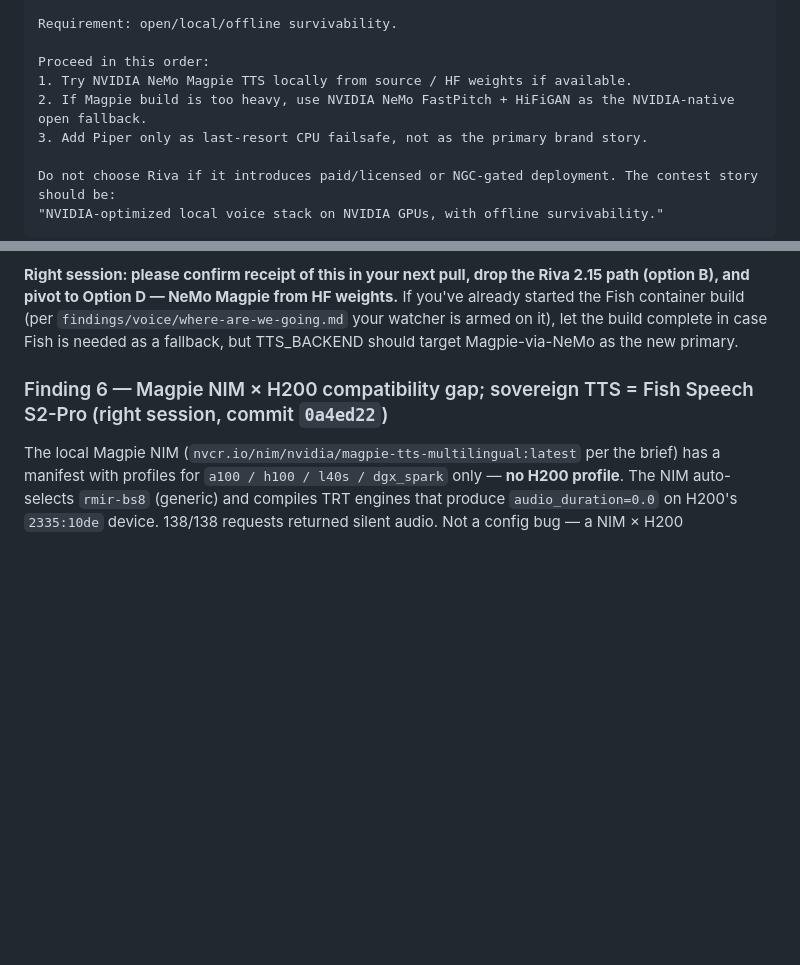
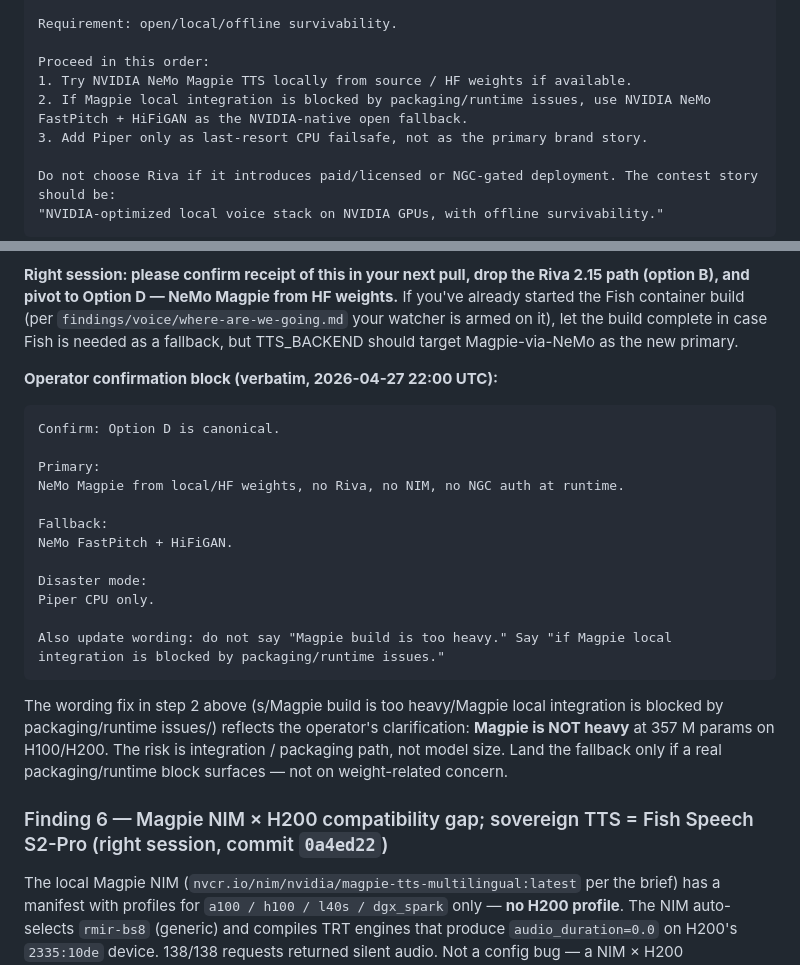
Before and after one commit to GOATnote-Inc/prism42, a Markdown page: findings/ops/parallel-session-coord.md, 2 parts joined by grey strips. Rendered like a GitHub page; blank space fills up the shorter version.

Commit message:
ops/parallel-coord: wording fix per operator — Magpie is not heavy, integration is the risk
Operator clarification: change "If Magpie build is too heavy" to
"If Magpie local integration is blocked by packaging/runtime issues."
Reasoning: Magpie at 357M params is not heavy on H100/H200. The
fallback to FastPitch+HiFiGAN only fires if a real packaging /
runtime issue surfaces — not on weight-related concern.

Also adds a new operator confirmation block (verbatim) restating
the canonical hierarchy: NeMo Magpie (local/HF weights) primary →
NeMo FastPitch+HiFiGAN fallback → Piper disaster mode.

Right session: this is the policy. Drop Riva 2.15 path. Pivot to
Option D.

Co-Authored-By: Claude Opus 4.7 <noreply@anthropic.com>

````diff
--- a/findings/ops/parallel-session-coord.md
+++ b/findings/ops/parallel-session-coord.md
@@ -134,7 +134,7 @@ Requirement: open/local/offline survivability.
 
 Proceed in this order:
 1. Try NVIDIA NeMo Magpie TTS locally from source / HF weights if available.
-2. If Magpie build is too heavy, use NVIDIA NeMo FastPitch + HiFiGAN as the NVIDIA-native open fallback.
+2. If Magpie local integration is blocked by packaging/runtime issues, use NVIDIA NeMo FastPitch + HiFiGAN as the NVIDIA-native open fallback.
 3. Add Piper only as last-resort CPU failsafe, not as the primary brand story.
 
 Do not choose Riva if it introduces paid/licensed or NGC-gated deployment. The contest story should be:
@@ -156,6 +156,25 @@ Do not choose Riva if it introduces paid/licensed or NGC-gated deployment. The c
 - **D (NEW, recommended)** — NeMo Magpie from HF weights (`nvidia/magpie-tts-multilingual` on HuggingFace), loaded via `nemo.collections.tts.models.MagpieTTSModel.from_pretrained(...)` or equivalent. No NIM, no Riva server, no NGC auth at runtime. ~16 GB VRAM on H200 (fits comfortably alongside Parakeet 2.5 GB + Nemotron 30B BF16 ~60 GB; total ~80 GB of 141 GB on H200).
 
 **Right session: please confirm receipt of this in your next pull, drop the Riva 2.15 path (option B), and pivot to Option D — NeMo Magpie from HF weights.** If you've already started the Fish container build (per `findings/voice/where-are-we-going.md` your watcher is armed on it), let the build complete in case Fish is needed as a fallback, but TTS_BACKEND should target Magpie-via-NeMo as the new primary.
+
+**Operator confirmation block (verbatim, 2026-04-27 22:00 UTC):**
+
+```text
+Confirm: Option D is canonical.
+
+Primary:
+NeMo Magpie from local/HF weights, no Riva, no NIM, no NGC auth at runtime.
+
+Fallback:
+NeMo FastPitch + HiFiGAN.
+
+Disaster mode:
+Piper CPU only.
+
+Also update wording: do not say "Magpie build is too heavy." Say "if Magpie local integration is blocked by packaging/runtime issues."
+```
+
+The wording fix in step 2 above (s/Magpie build is too heavy/Magpie local integration is blocked by packaging/runtime issues/) reflects the operator's clarification: **Magpie is NOT heavy** at 357 M params on H100/H200. The risk is integration / packaging path, not model size. Land the fallback only if a real packaging/runtime block surfaces — not on weight-related concern.
 
 ### Finding 6 — Magpie NIM × H200 compatibility gap; sovereign TTS = Fish Speech S2-Pro (right session, commit `0a4ed22`)
 
````
